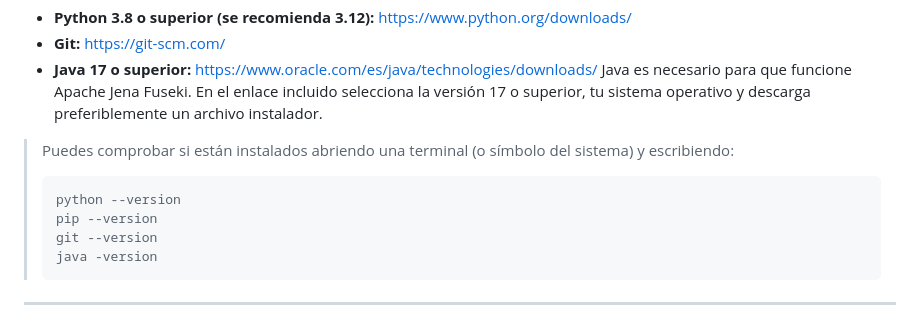
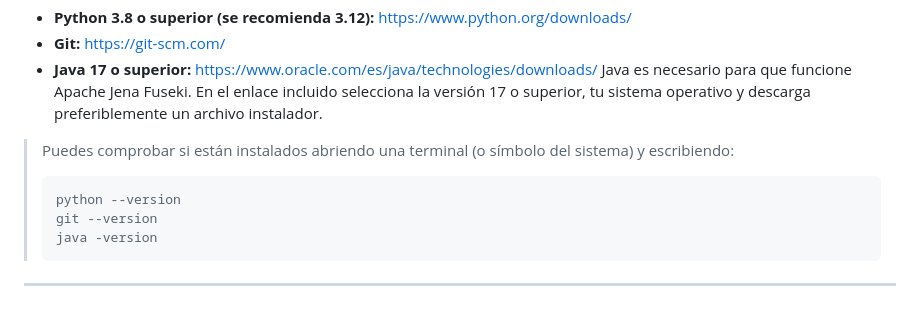
Before and after one commit to ana03lm/tfg_app, a Markdown page: README.md, the part around the change printed below. GitHub-like rendering.

````diff
--- a/README.md
+++ b/README.md
@@ -34,7 +34,6 @@ Java es necesario para que funcione Apache Jena Fuseki. En el enlace incluido se
 >
 > ```bash
 > python --version
-> pip --version
 > git --version
 > java -version
 > ```
````
Also changed, not shown: other parts of README.md (+42 -42 lines).
